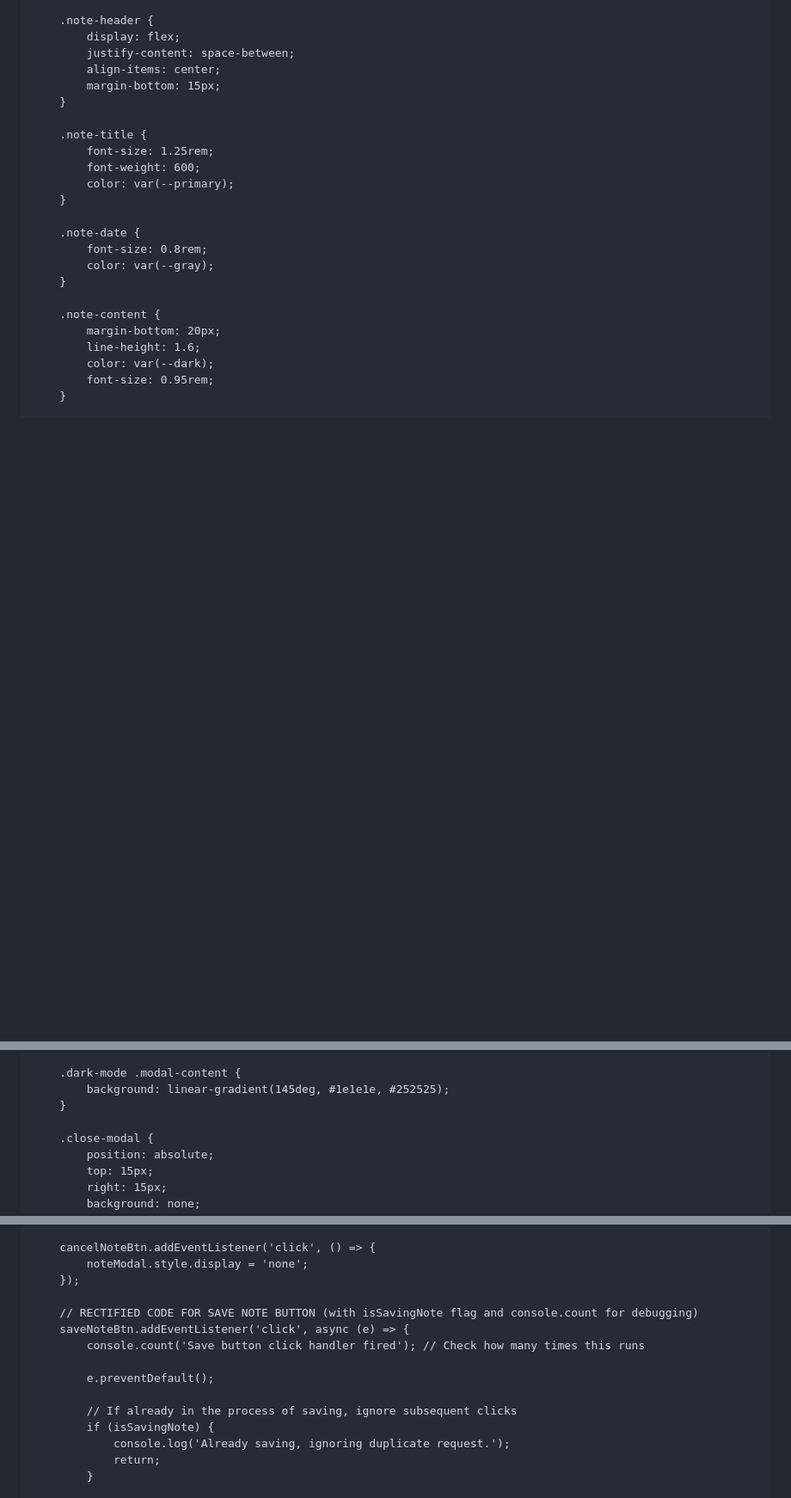
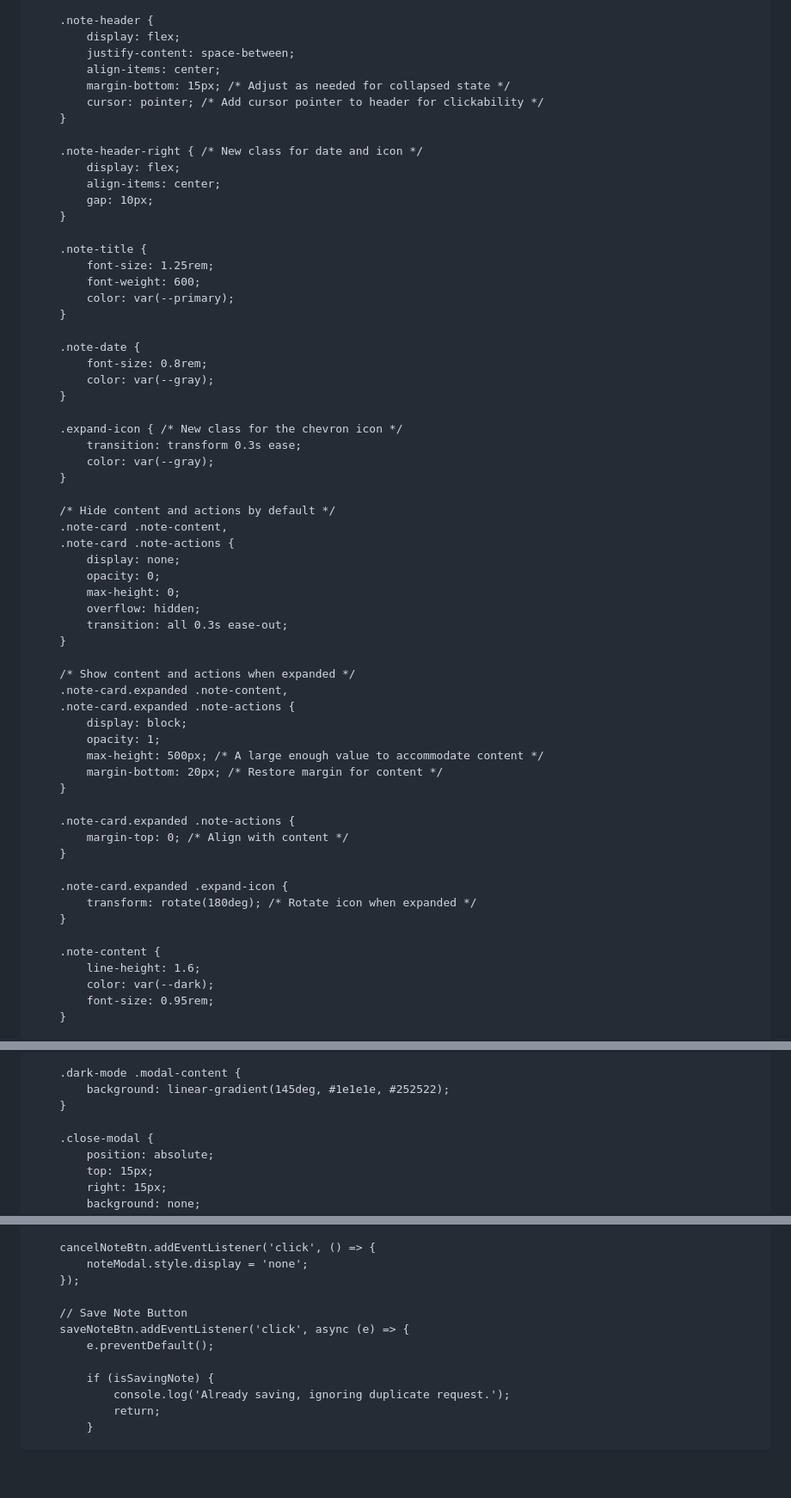
Before and after one commit to ntqueprince/notebook, a Markdown page: README.md, 3 parts joined by grey strips. Shown at 86% size. Drawn GitHub-style; blank space fills up the shorter version.

```diff
--- a/README.md
+++ b/README.md
@@ -483,7 +483,14 @@
             display: flex;
             justify-content: space-between;
             align-items: center;
-            margin-bottom: 15px;
+            margin-bottom: 15px; /* Adjust as needed for collapsed state */
+            cursor: pointer; /* Add cursor pointer to header for clickability */
+        }
+
+        .note-header-right { /* New class for date and icon */
+            display: flex;
+            align-items: center;
+            gap: 10px;
         }
 
         .note-title {
@@ -497,8 +504,39 @@
             color: var(--gray);
         }
 
+        .expand-icon { /* New class for the chevron icon */
+            transition: transform 0.3s ease;
+            color: var(--gray);
+        }
+
+        /* Hide content and actions by default */
+        .note-card .note-content,
+        .note-card .note-actions {
+            display: none;
+            opacity: 0;
+            max-height: 0;
+            overflow: hidden;
+            transition: all 0.3s ease-out;
+        }
+
+        /* Show content and actions when expanded */
+        .note-card.expanded .note-content,
+        .note-card.expanded .note-actions {
+            display: block;
+            opacity: 1;
+            max-height: 500px; /* A large enough value to accommodate content */
+            margin-bottom: 20px; /* Restore margin for content */
+        }
+
+        .note-card.expanded .note-actions {
+            margin-top: 0; /* Align with content */
+        }
+
+        .note-card.expanded .expand-icon {
+            transform: rotate(180deg); /* Rotate icon when expanded */
+        }
+
         .note-content {
-            margin-bottom: 20px;
             line-height: 1.6;
             color: var(--dark);
             font-size: 0.95rem;
@@ -612,7 +650,7 @@
         }
 
         .dark-mode .modal-content {
-            background: linear-gradient(145deg, #1e1e1e, #252525);
+            background: linear-gradient(145deg, #1e1e1e, #252522);
         }
 
         .close-modal {
@@ -1312,13 +1385,10 @@
             noteModal.style.display = 'none';
         });
 
-        // RECTIFIED CODE FOR SAVE NOTE BUTTON (with isSavingNote flag and console.count for debugging)
+        // Save Note Button
         saveNoteBtn.addEventListener('click', async (e) => {
-            console.count('Save button click handler fired'); // Check how many times this runs
-
             e.preventDefault();
 
-            // If already in the process of saving, ignore subsequent clicks
             if (isSavingNote) {
                 console.log('Already saving, ignoring duplicate request.');
                 return;
```
Also changed, not shown: other parts of README.md (+191 -99 lines).
